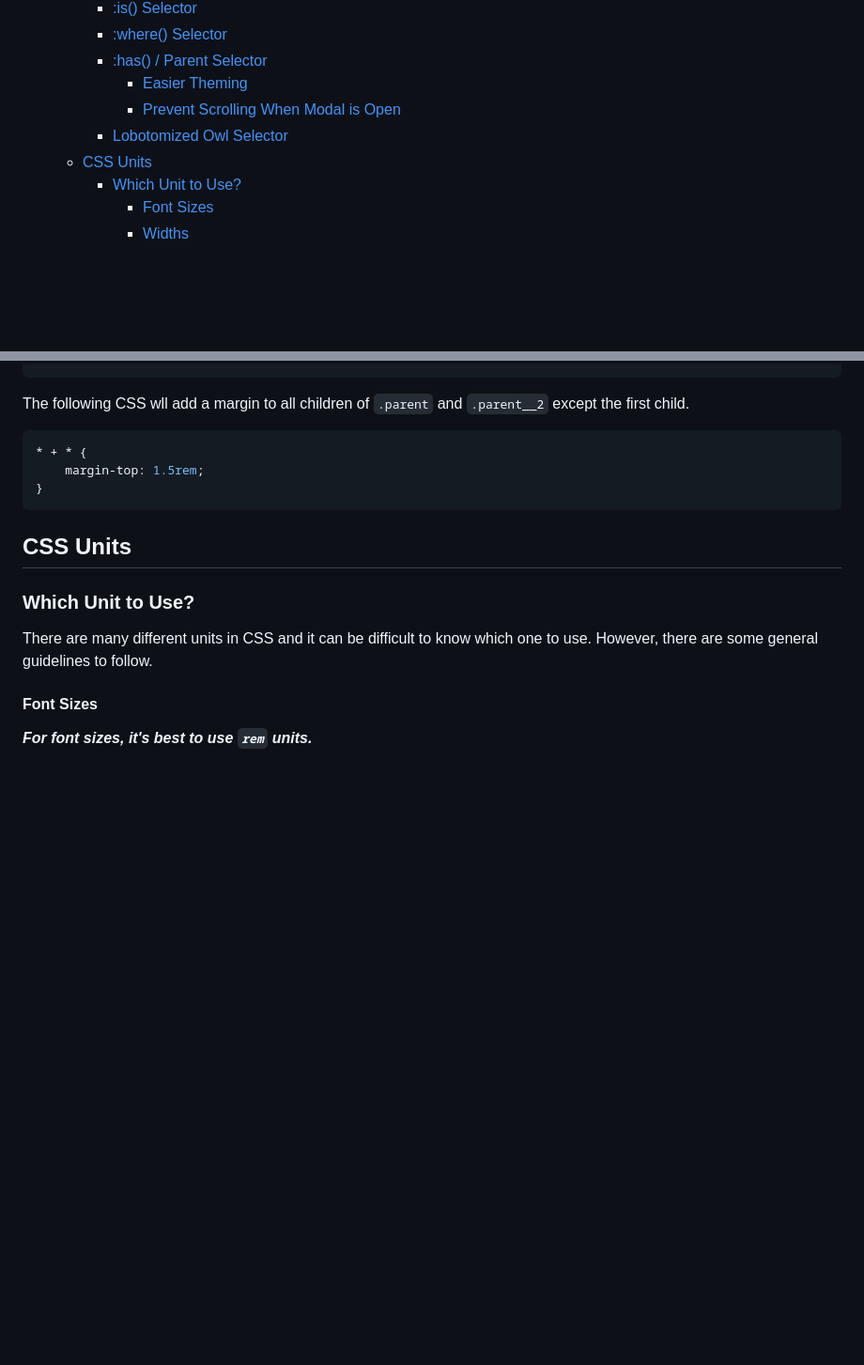
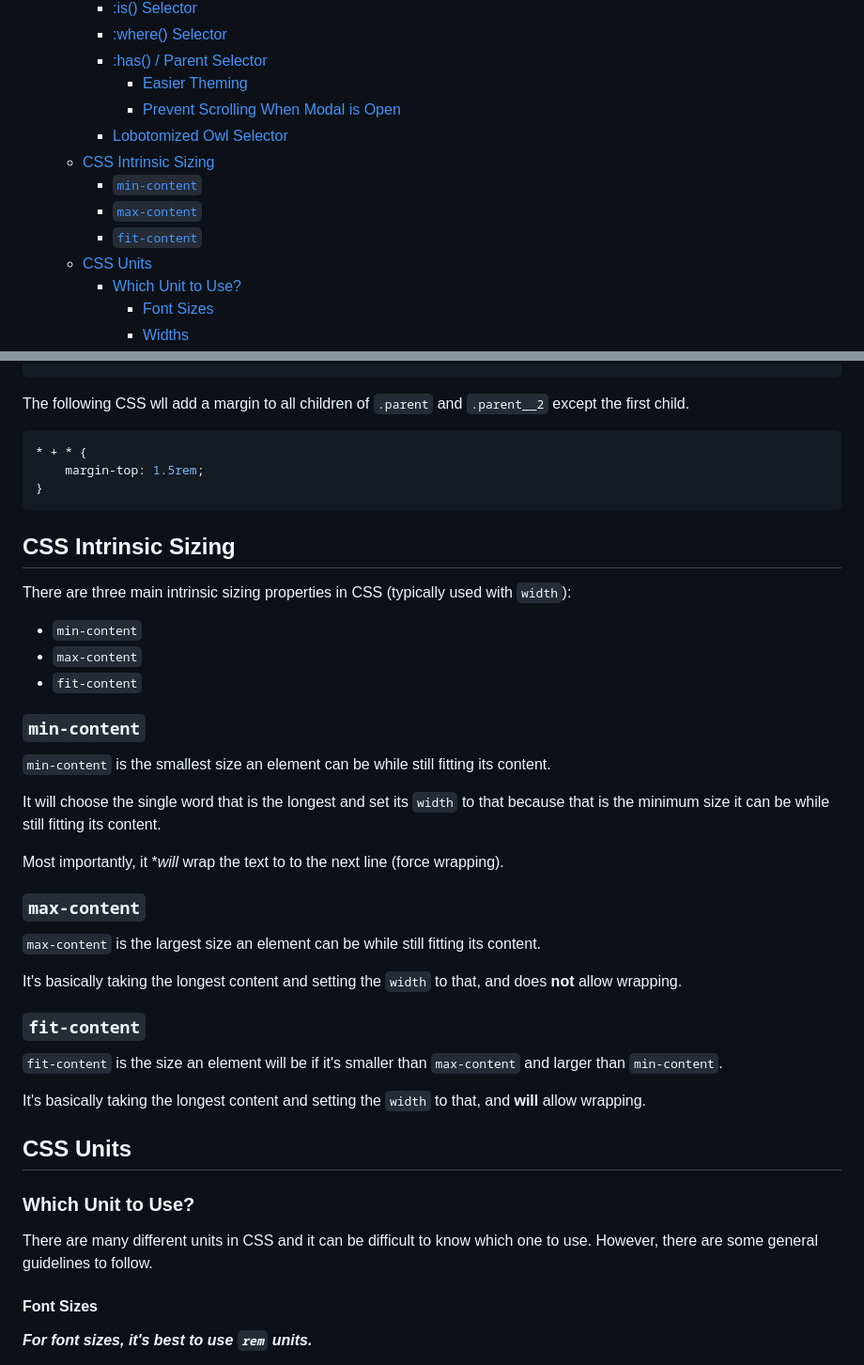
Before and after one commit to AlkarimJ1997/CSSConcepts, a Markdown page: README.md, 2 parts joined by grey strips. Shown: that part at 94% size. GitHub-like rendering; blank space fills up the shorter version.

Commit message:
Added intrinsic sizing

````diff
--- a/README.md
+++ b/README.md
@@ -26,6 +26,10 @@ It's important to note that the concepts covered are somewhat non-trivial. Conce
       - [Easier Theming](#easier-theming)
       - [Prevent Scrolling When Modal is Open](#prevent-scrolling-when-modal-is-open)
     - [Lobotomized Owl Selector](#lobotomized-owl-selector)
+  - [CSS Intrinsic Sizing](#css-intrinsic-sizing)
+    - [`min-content`](#min-content)
+    - [`max-content`](#max-content)
+    - [`fit-content`](#fit-content)
   - [CSS Units](#css-units)
     - [Which Unit to Use?](#which-unit-to-use)
       - [Font Sizes](#font-sizes)
@@ -702,6 +706,34 @@ The following CSS wll add a margin to all children of `.parent` and `.parent__2`
 }
 ```
 
+## CSS Intrinsic Sizing
+
+There are three main intrinsic sizing properties in CSS (typically used with `width`):
+
+-   `min-content`
+-   `max-content`
+-   `fit-content`
+
+### `min-content`
+
+`min-content` is the smallest size an element can be while still fitting its content.
+
+It will choose the single word that is the longest and set its `width` to that because that is the minimum size it can be while still fitting its content.
+
+Most importantly, it **will* wrap the text to to the next line (force wrapping).
+
+### `max-content`
+
+`max-content` is the largest size an element can be while still fitting its content.
+
+It's basically taking the longest content and setting the `width` to that, and does **not** allow wrapping.
+
+### `fit-content`
+
+`fit-content` is the size an element will be if it's smaller than `max-content` and larger than `min-content`.
+
+It's basically taking the longest content and setting the `width` to that, and **will** allow wrapping.
+
 ## CSS Units
 
 ### Which Unit to Use?
````
